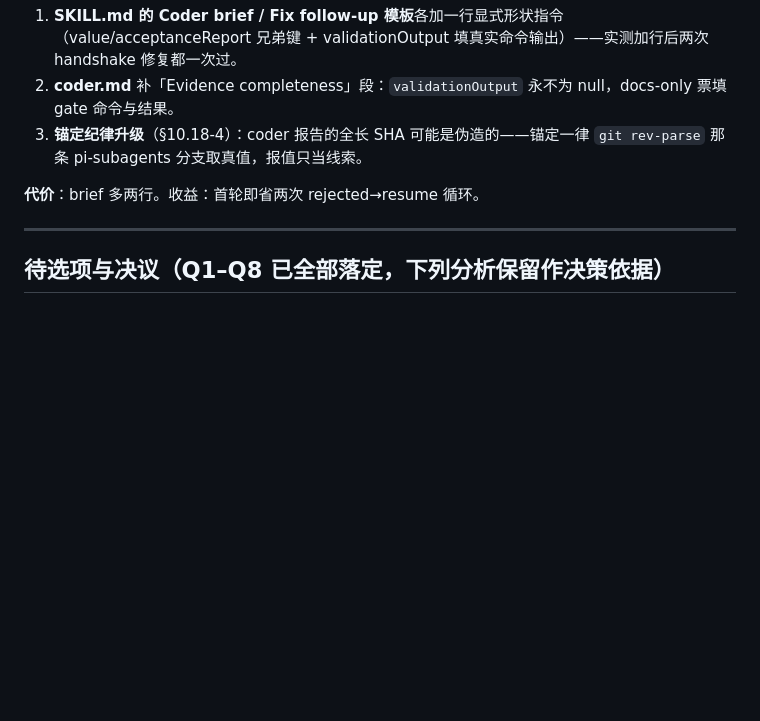
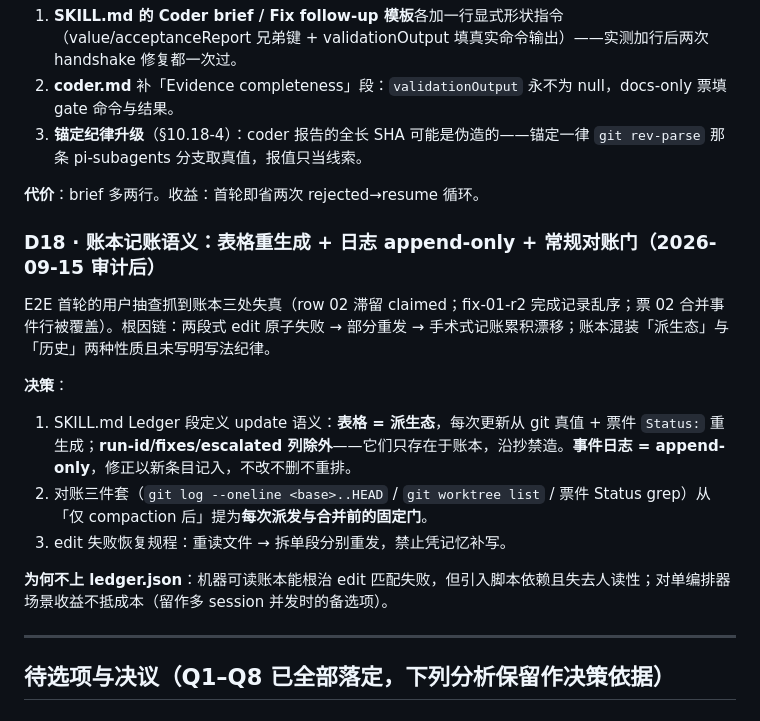
Before and after one commit to toomanyopenfiles/pi-matt-implement-flow, a Markdown page: docs/design/decisions.md, the part around the change. Drawn GitHub-style; blank space fills up the shorter version.

```diff
--- a/docs/design/decisions.md
+++ b/docs/design/decisions.md
@@ -243,6 +243,18 @@ runs.run(newKey, { resume: <coderRunId>, task: "读 <findings路径> 修复" })
 
 **代价**：brief 多两行。收益：首轮即省两次 rejected→resume 循环。
 
+### D18 · 账本记账语义：表格重生成 + 日志 append-only + 常规对账门（2026-09-15 审计后）
+
+E2E 首轮的用户抽查抓到账本三处失真（row 02 滞留 claimed；fix-01-r2 完成记录乱序；票 02 合并事件行被覆盖）。根因链：两段式 edit 原子失败 → 部分重发 → 手术式记账累积漂移；账本混装「派生态」与「历史」两种性质且未写明写法纪律。
+
+**决策**：
+
+1. SKILL.md Ledger 段定义 update 语义：**表格 = 派生态**，每次更新从 git 真值 + 票件 `Status:` 重生成；**run-id/fixes/escalated 列除外**——它们只存在于账本，沿抄禁造。**事件日志 = append-only**，修正以新条目记入，不改不删不重排。
+2. 对账三件套（`git log --oneline <base>..HEAD` / `git worktree list` / 票件 Status grep）从「仅 compaction 后」提为**每次派发与合并前的固定门**。
+3. edit 失败恢复规程：重读文件 → 拆单段分别重发，禁止凭记忆补写。
+
+**为何不上 ledger.json**：机器可读账本能根治 edit 匹配失败，但引入脚本依赖且失去人读性；对单编排器场景收益不抵成本（留作多 session 并发时的备选项）。
+
 ---
 
 ## 待选项与决议（Q1–Q8 已全部落定，下列分析保留作决策依据）
```
Also changed, not shown: SKILL.md (+11 -2 lines).
